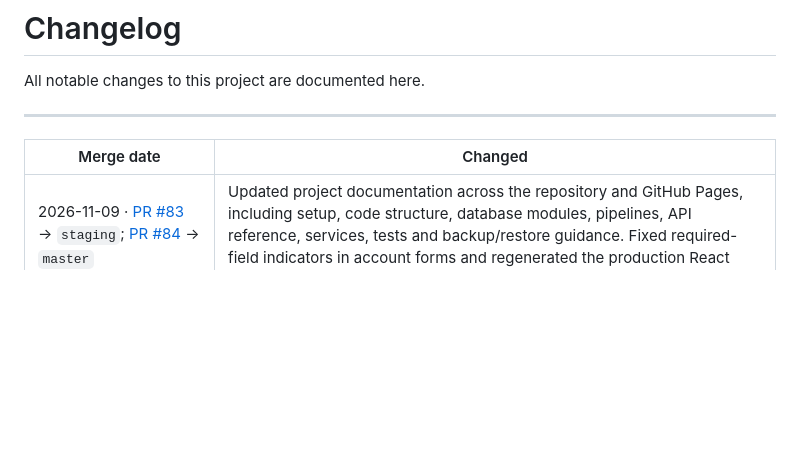
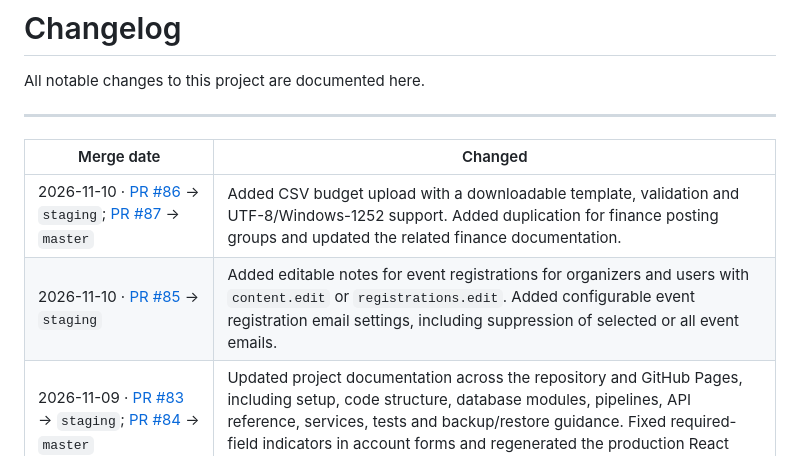
Before and after one commit to gamma-math/gammasite, a Markdown page: CHANGELOG.md, the part around the change. Rendered like a GitHub page; blank space fills up the shorter version.

Commit message:
Updated changelog

```diff
--- a/CHANGELOG.md
+++ b/CHANGELOG.md
@@ -6,6 +6,8 @@ All notable changes to this project are documented here.
 
 | Merge date | Changed |
 |---|---|
+| 2026-11-10 · [PR #86](https://github.com/gamma-math/gammasite/pull/86) → `staging`; [PR #87](https://github.com/gamma-math/gammasite/pull/87) → `master` | Added CSV budget upload with a downloadable template, validation and UTF-8/Windows-1252 support. Added duplication for finance posting groups and updated the related finance documentation. |
+| 2026-11-10 · [PR #85](https://github.com/gamma-math/gammasite/pull/85) → `staging` | Added editable notes for event registrations for organizers and users with `content.edit` or `registrations.edit`. Added configurable event registration email settings, including suppression of selected or all event emails. |
 | 2026-11-09 · [PR #83](https://github.com/gamma-math/gammasite/pull/83) → `staging`; [PR #84](https://github.com/gamma-math/gammasite/pull/84) → `master` | Updated project documentation across the repository and GitHub Pages, including setup, code structure, database modules, pipelines, API reference, services, tests and backup/restore guidance. Fixed required-field indicators in account forms and regenerated the production React asset. |
 | 2026-11-09 · [PR #80](https://github.com/gamma-math/gammasite/pull/80) → `staging`; [PR #81](https://github.com/gamma-math/gammasite/pull/81) → `master` | Introduced database schema management with diff, validate, plan and deploy commands for MySQL and PostgreSQL. Removed the legacy SQL directory and consolidated schemas, seeds, CLI tooling and safety rules in the new structure. |
 | 2026-11-07 · [PR #78](https://github.com/gamma-math/gammasite/pull/78) → `staging`; [PR #79](https://github.com/gamma-math/gammasite/pull/79) → `master` | Added `robots.txt` to the deployed website. |
```
